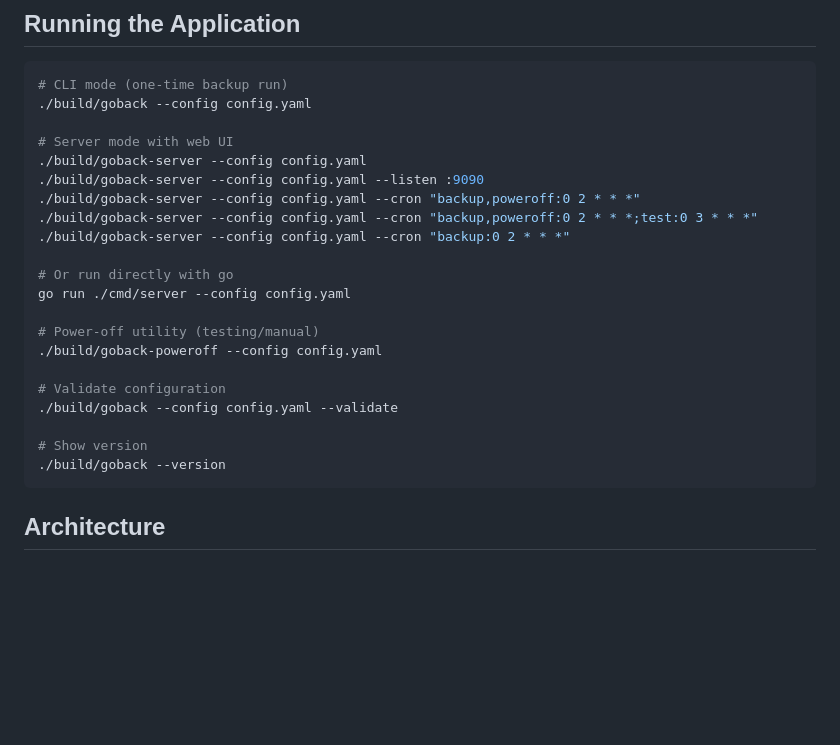
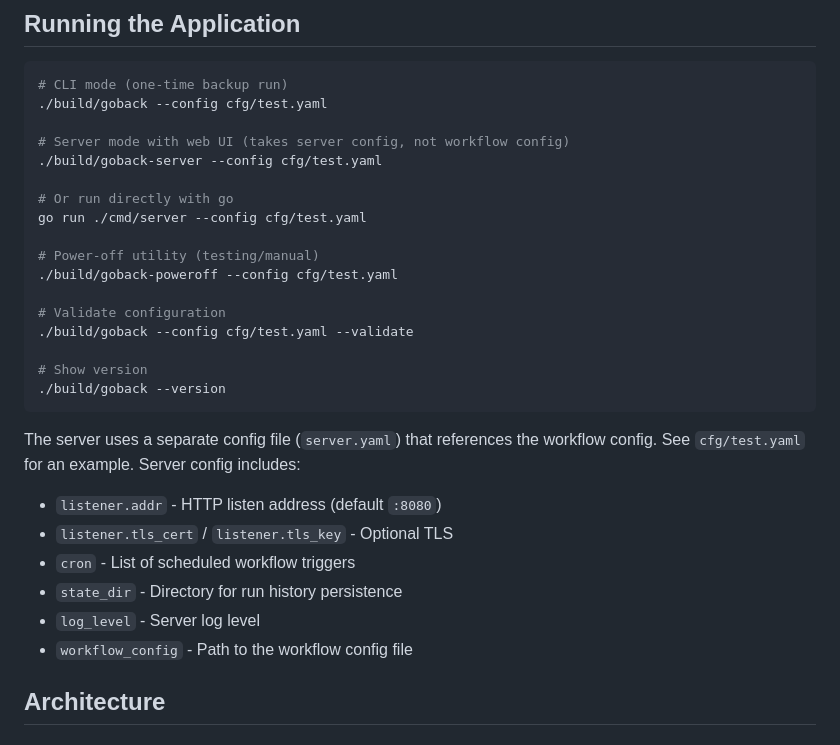
Before and after one commit to nomis52/goback, a Markdown page: CLAUDE.md, the part around the change. Rendered like a GitHub page; blank space fills up the shorter version.

Commit message:
Add README, update CLAUDE

````diff
--- a/CLAUDE.md
+++ b/CLAUDE.md
@@ -42,27 +42,31 @@ make clean
 
 ```bash
 # CLI mode (one-time backup run)
-./build/goback --config config.yaml
+./build/goback --config cfg/test.yaml
 
-# Server mode with web UI
-./build/goback-server --config config.yaml
-./build/goback-server --config config.yaml --listen :9090
-./build/goback-server --config config.yaml --cron "backup,poweroff:0 2 * * *"
-./build/goback-server --config config.yaml --cron "backup,poweroff:0 2 * * *;test:0 3 * * *"
-./build/goback-server --config config.yaml --cron "backup:0 2 * * *"
+# Server mode with web UI (takes server config, not workflow config)
+./build/goback-server --config cfg/test.yaml
 
 # Or run directly with go
-go run ./cmd/server --config config.yaml
+go run ./cmd/server --config cfg/test.yaml
 
 # Power-off utility (testing/manual)
-./build/goback-poweroff --config config.yaml
+./build/goback-poweroff --config cfg/test.yaml
 
 # Validate configuration
-./build/goback --config config.yaml --validate
+./build/goback --config cfg/test.yaml --validate
 
 # Show version
 ./build/goback --version
 ```
+
+The server uses a separate config file (`server.yaml`) that references the workflow config. See `cfg/test.yaml` for an example. Server config includes:
+- `listener.addr` - HTTP listen address (default `:8080`)
+- `listener.tls_cert` / `listener.tls_key` - Optional TLS
+- `cron` - List of scheduled workflow triggers
+- `state_dir` - Directory for run history persistence
+- `log_level` - Server log level
+- `workflow_config` - Path to the workflow config file
 
 ## Architecture
 
````
Also changed, not shown: README.md (added, +171 -0 lines).
